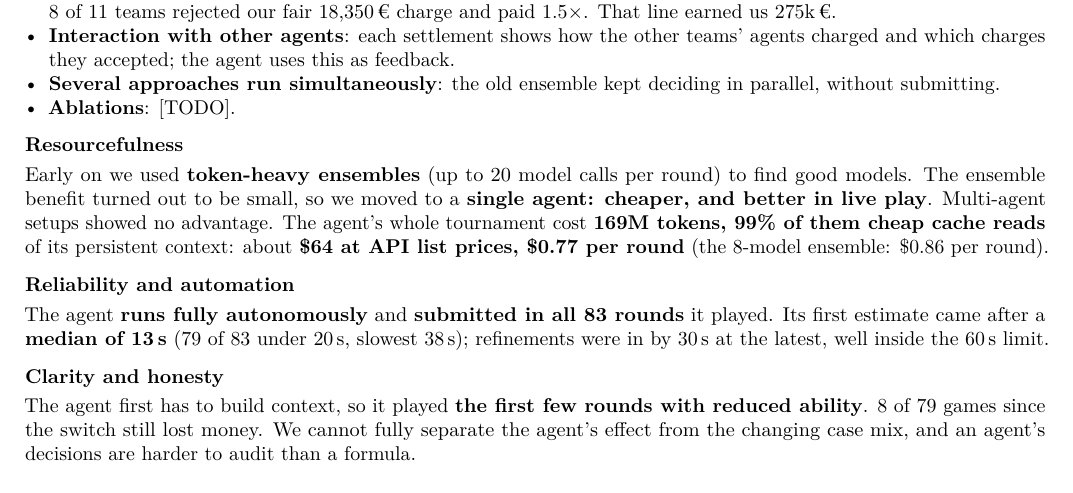
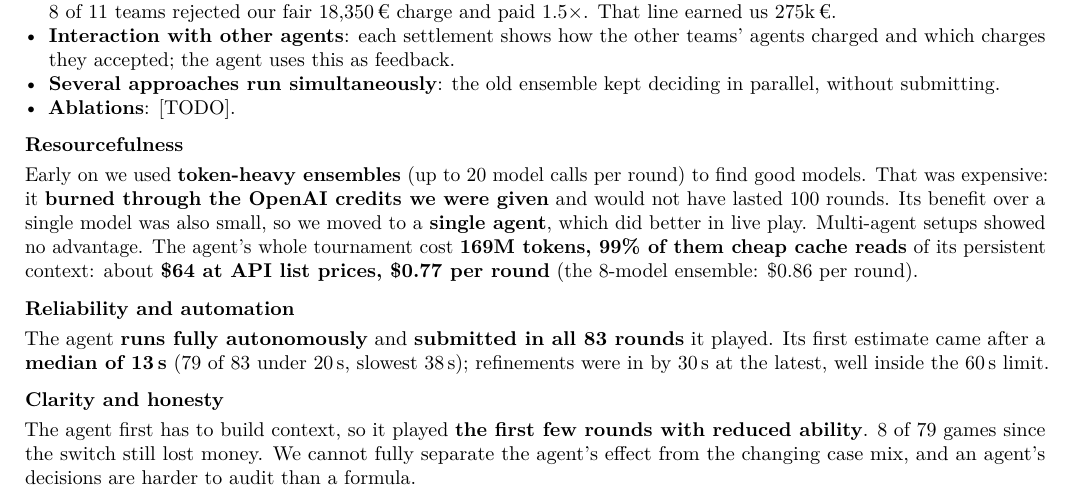
Before and after one commit to MattisKra/START, a LaTeX document (report/report.tex): part of the page, cut so that both start at the same text. Compiled offline with pdfLaTeX.

Commit message:
docs(report): give credit budget as the reason to leave the ensemble
Co-Authored-By: Claude Opus 5.5 <noreply@anthropic.com>

```diff
--- a/report/report.tex
+++ b/report/report.tex
@@ -60,9 +60,10 @@ then \textbf{improves it by reasoning} (policy clauses, quantities, prices) and
 \end{itemize}
 
 \section{Resourcefulness}
-Early on we used \textbf{token-heavy ensembles} (up to 20 model calls per round) to find good models. The ensemble
-benefit turned out to be small, so we moved to a \textbf{single agent: cheaper, and better in live play}. Multi-agent
-setups showed no advantage. The agent's whole tournament cost \textbf{169M tokens, 99\% of them cheap cache reads} of its persistent
+Early on we used \textbf{token-heavy ensembles} (up to 20 model calls per round) to find good models. That was
+expensive: it \textbf{burned through the OpenAI credits we were given} and would not have lasted 100 rounds. Its
+benefit over a single model was also small, so we moved to a \textbf{single agent}, which did better in live play.
+Multi-agent setups showed no advantage. The agent's whole tournament cost \textbf{169M tokens, 99\% of them cheap cache reads} of its persistent
 context: about \textbf{\$64 at API list prices, \$0.77 per round} (the 8-model ensemble: \$0.86 per round).
 
 \section{Reliability and automation}
```
Also changed, not shown: report/report.pdf.
